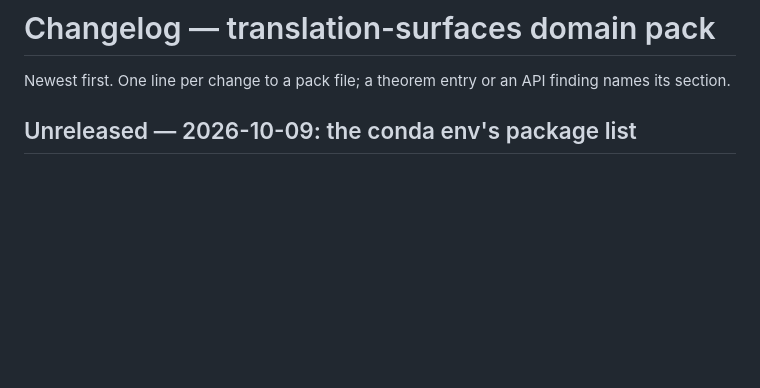
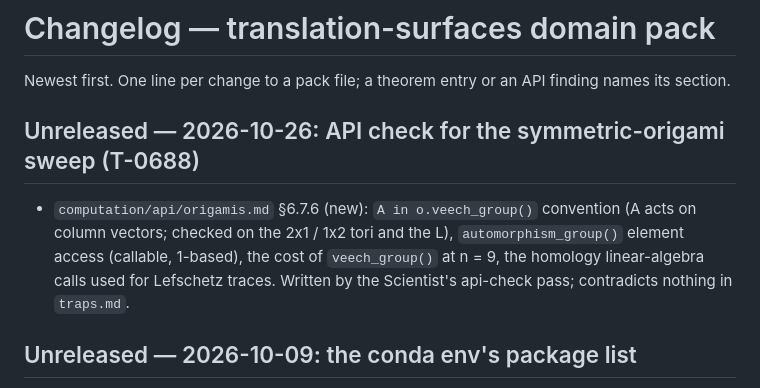
Before and after one commit to Roeyzemmel/academy, a Markdown page: domains/translation-surfaces/CHANGELOG.md, the part around the change. GitHub-like rendering; blank space fills up the shorter version.

Commit message:
domain pack: api-check for the symmetric-origami sweep (T-0688): veech_group membership convention, automorphism_group elements, cost at n = 9 (origamis.md 6.7.6)
Co-Authored-By: Claude Opus 5.5 <noreply@anthropic.com>
Claude-Session: https://claude.ai/code/session_01Fnccrd8LR1Sj4PYJLJkHt9

```diff
--- a/domains/translation-surfaces/CHANGELOG.md
+++ b/domains/translation-surfaces/CHANGELOG.md
@@ -2,6 +2,10 @@
 
 Newest first. One line per change to a pack file; a theorem entry or an API finding
 names its section.
+
+## Unreleased — 2026-10-26: API check for the symmetric-origami sweep (T-0688)
+
+- `computation/api/origamis.md` §6.7.6 (new): `A in o.veech_group()` convention (A acts on column vectors; checked on the 2x1 / 1x2 tori and the L), `automorphism_group()` element access (callable, 1-based), the cost of `veech_group()` at n = 9, the homology linear-algebra calls used for Lefschetz traces. Written by the Scientist's api-check pass; contradicts nothing in `traps.md`.
 
 ## Unreleased — 2026-10-09: the conda env's package list
 
```
Also changed, not shown: 1 other file.
